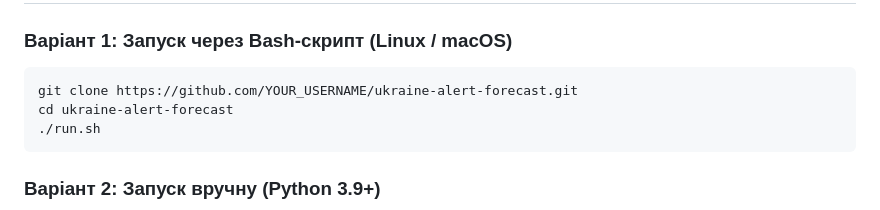
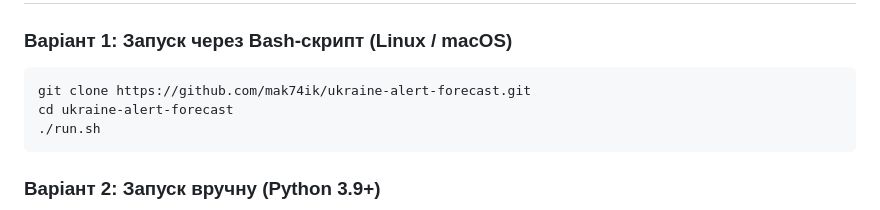
Before and after one commit to mak74ik/ukraine-alert-forecast, a Markdown page: README.md, the part around the change. Drawn GitHub-style.

Commit message:
docs: update repository urls to mak74ik/ukraine-alert-forecast

````diff
--- a/README.md
+++ b/README.md
@@ -41,7 +41,7 @@
 
 ### Варіант 1: Запуск через Bash-скрипт (Linux / macOS)
 ```bash
-git clone https://github.com/YOUR_USERNAME/ukraine-alert-forecast.git
+git clone https://github.com/mak74ik/ukraine-alert-forecast.git
 cd ukraine-alert-forecast
 ./run.sh
 ```
````
